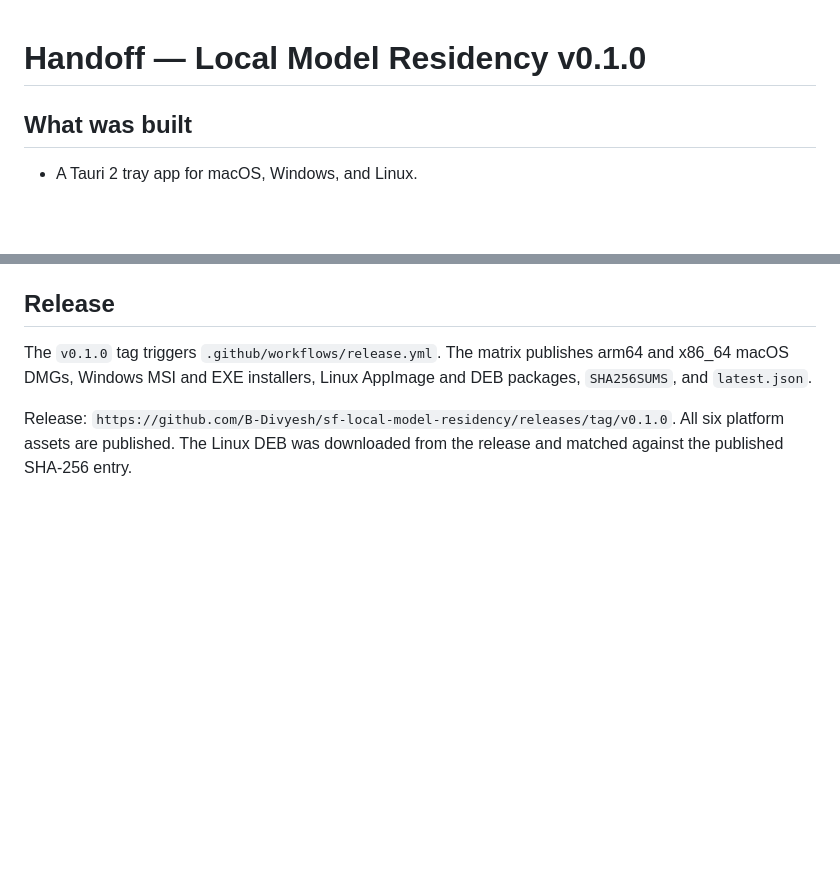
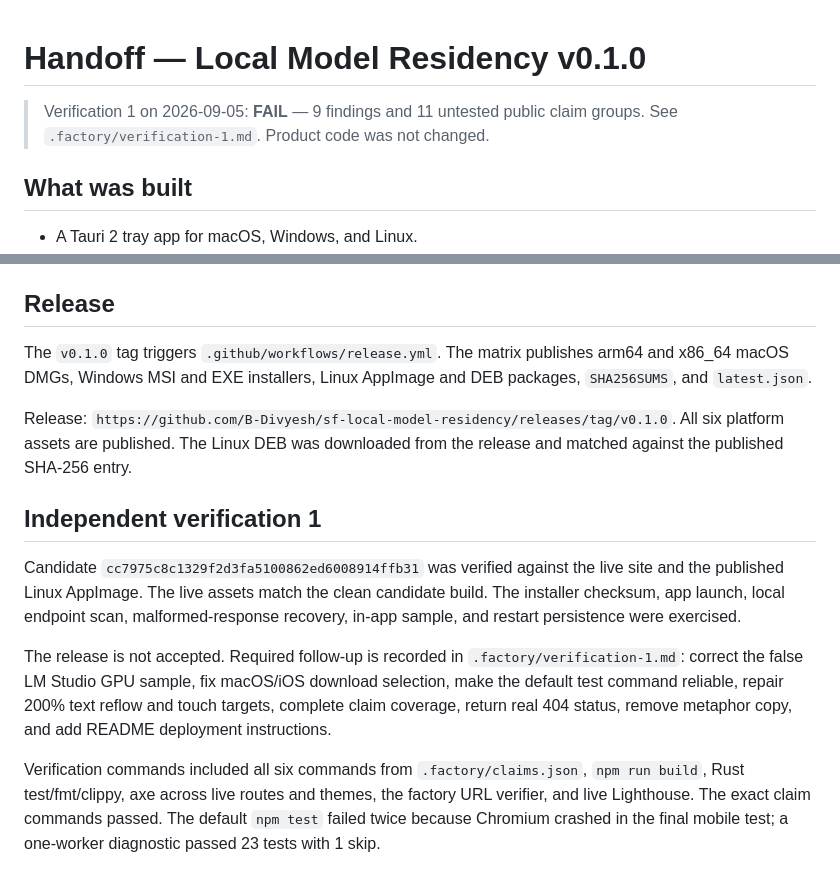
Before and after one commit to B-Divyesh/sf-local-model-residency, a Markdown page: .factory/handoff.md, 2 parts joined by grey strips. Rendered like a GitHub page; blank space fills up the shorter version.

Commit message:
docs: record independent verification 1

```diff
--- a/.factory/handoff.md
+++ b/.factory/handoff.md
@@ -1,4 +1,6 @@
 # Handoff — Local Model Residency v0.1.0
+
+> Verification 1 on 2026-09-05: **FAIL** — 9 findings and 11 untested public claim groups. See `.factory/verification-1.md`. Product code was not changed.
 
 ## What was built
 
@@ -75,3 +77,11 @@ Claim definitions and exact commands are in `.factory/claims.json`. Demo details
 The `v0.1.0` tag triggers `.github/workflows/release.yml`. The matrix publishes arm64 and x86_64 macOS DMGs, Windows MSI and EXE installers, Linux AppImage and DEB packages, `SHA256SUMS`, and `latest.json`.
 
 Release: `https://github.com/B-Divyesh/sf-local-model-residency/releases/tag/v0.1.0`. All six platform assets are published. The Linux DEB was downloaded from the release and matched against the published SHA-256 entry.
+
+## Independent verification 1
+
+Candidate `cc7975c8c1329f2d3fa5100862ed6008914ffb31` was verified against the live site and the published Linux AppImage. The live assets match the clean candidate build. The installer checksum, app launch, local endpoint scan, malformed-response recovery, in-app sample, and restart persistence were exercised.
+
+The release is not accepted. Required follow-up is recorded in `.factory/verification-1.md`: correct the false LM Studio GPU sample, fix macOS/iOS download selection, make the default test command reliable, repair 200% text reflow and touch targets, complete claim coverage, return real 404 status, remove metaphor copy, and add README deployment instructions.
+
+Verification commands included all six commands from `.factory/claims.json`, `npm run build`, Rust test/fmt/clippy, axe across live routes and themes, the factory URL verifier, and live Lighthouse. The exact claim commands passed. The default `npm test` failed twice because Chromium crashed in the final mobile test; a one-worker diagnostic passed 23 tests with 1 skip.
```
Also changed, not shown: .factory/verification-1.md (added, +129 -0 lines).
